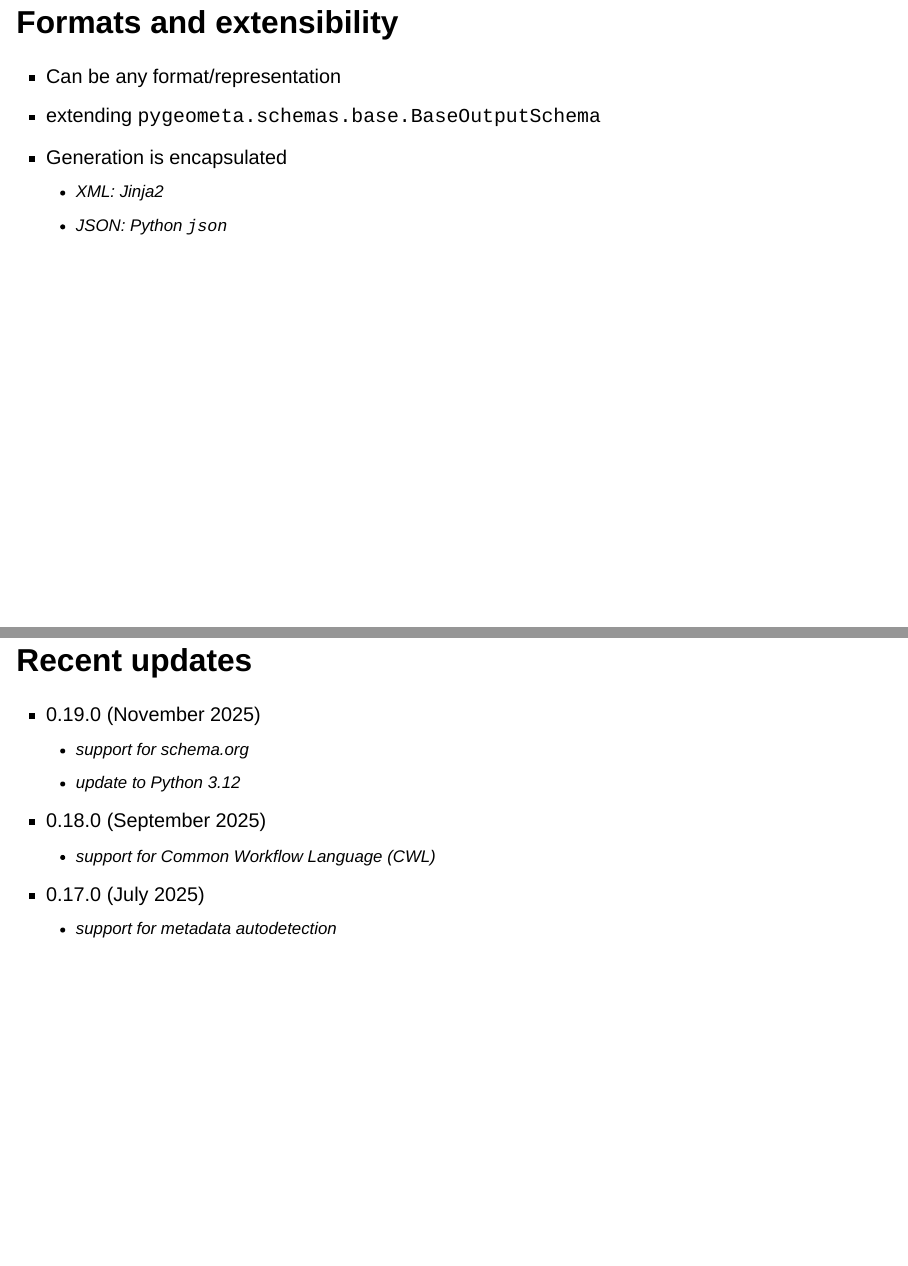
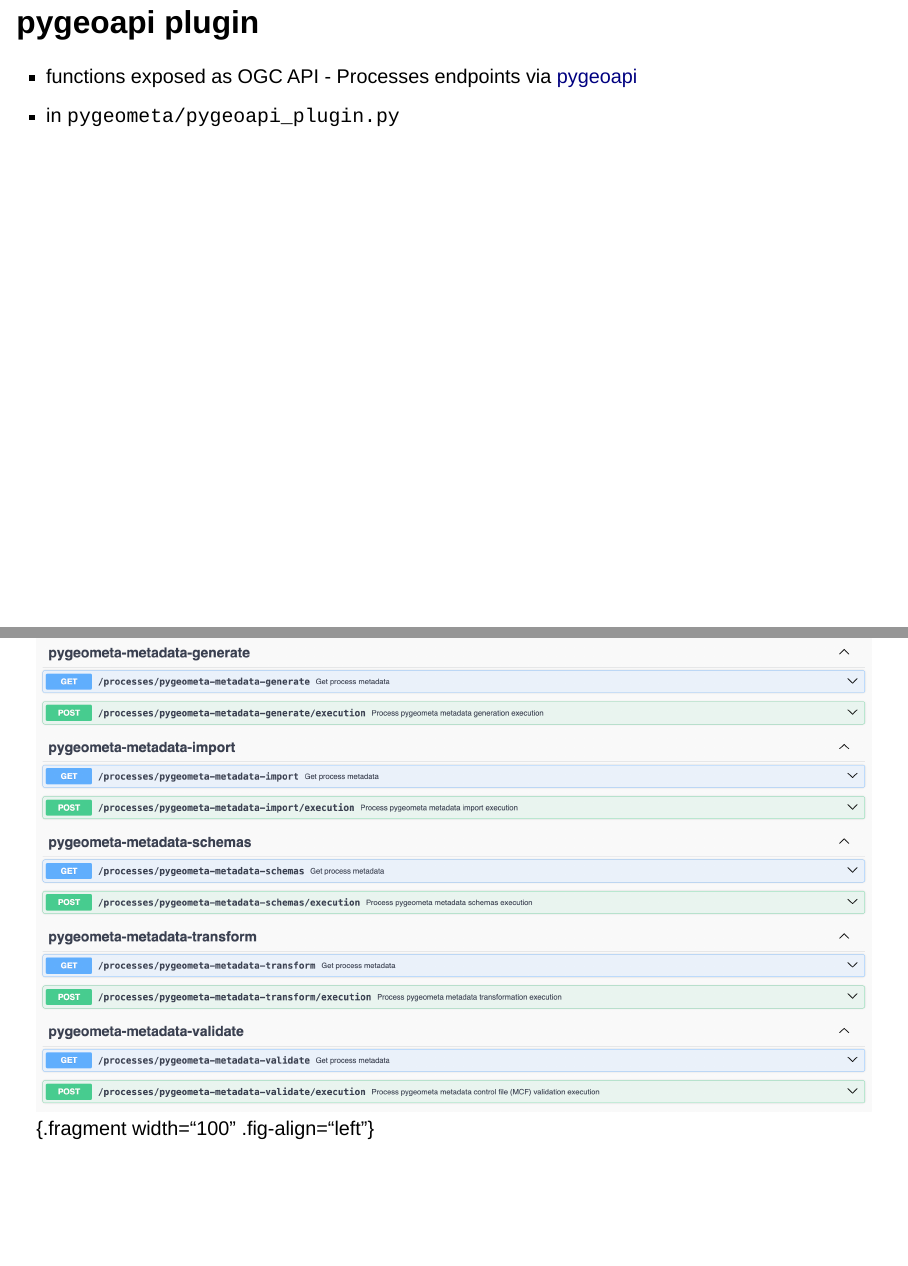
Before and after one commit to pvgenuchten/slides, a Quarto document (slides/2025-foss4g-pygeometa-project-update.qmd): pages 11 and 12 of 29 before the commit and pages 11 and 12 of 31 after it, joined at a grey line. Rendered offline with R 4.5, knitr and Pandoc in place of Quarto, with nearby package versions; drawn as Slidy slides in place of the format the file asks for.

Commit message:
add pygeoapi plugin

```diff
--- a/slides/2025-foss4g-pygeometa-project-update.qmd
+++ b/slides/2025-foss4g-pygeometa-project-update.qmd
@@ -62,6 +62,13 @@ format:
   - STAC (w)
 - Observing Station metadata
   - WMO WIGOS Metadata Standard (w)
+
+## pygeoapi plugin
+
+- functions exposed as OGC API - Processes endpoints via [pygeoapi](https://pygeoapi.io)
+- in `pygeometa/pygeoapi_plugin.py`
+
+![pygeometa pygeoapi plugin](./img/pygeometa-pygeoapi-plugin.png){.fragment width="100" .fig-align="left"}
 
 ## Formats and extensibility
 
```
Also changed, not shown: slides/img/pygeometa-pygeoapi-plugin.png (added).
